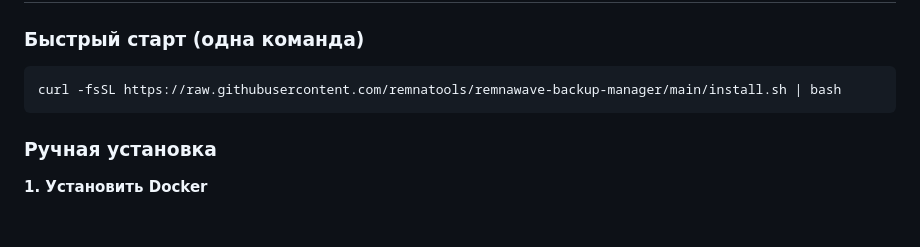
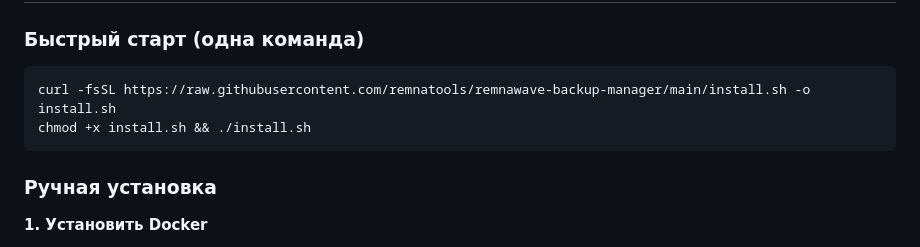
Before and after one commit to remnatools/remnawave-backup-manager, a Markdown page: README.md, the part around the change. GitHub-like rendering; blank space fills up the shorter version.

Commit message:
Modify installation command in README
Updated installation command to download and execute the script separately.

````diff
--- a/README.md
+++ b/README.md
@@ -36,7 +36,8 @@
 ### Быстрый старт (одна команда)
 
 ```bash
-curl -fsSL https://raw.githubusercontent.com/remnatools/remnawave-backup-manager/main/install.sh | bash
+curl -fsSL https://raw.githubusercontent.com/remnatools/remnawave-backup-manager/main/install.sh -o install.sh
+chmod +x install.sh && ./install.sh
 ```
 
 ### Ручная установка
````
